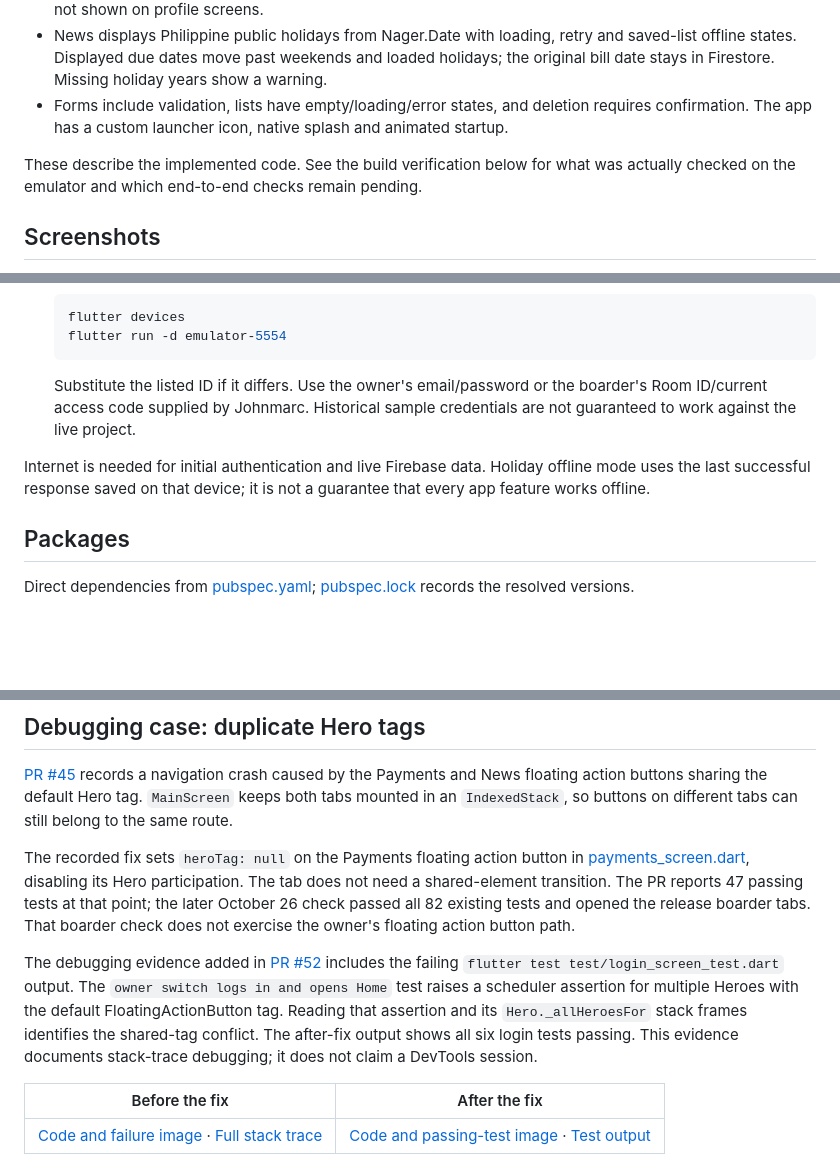
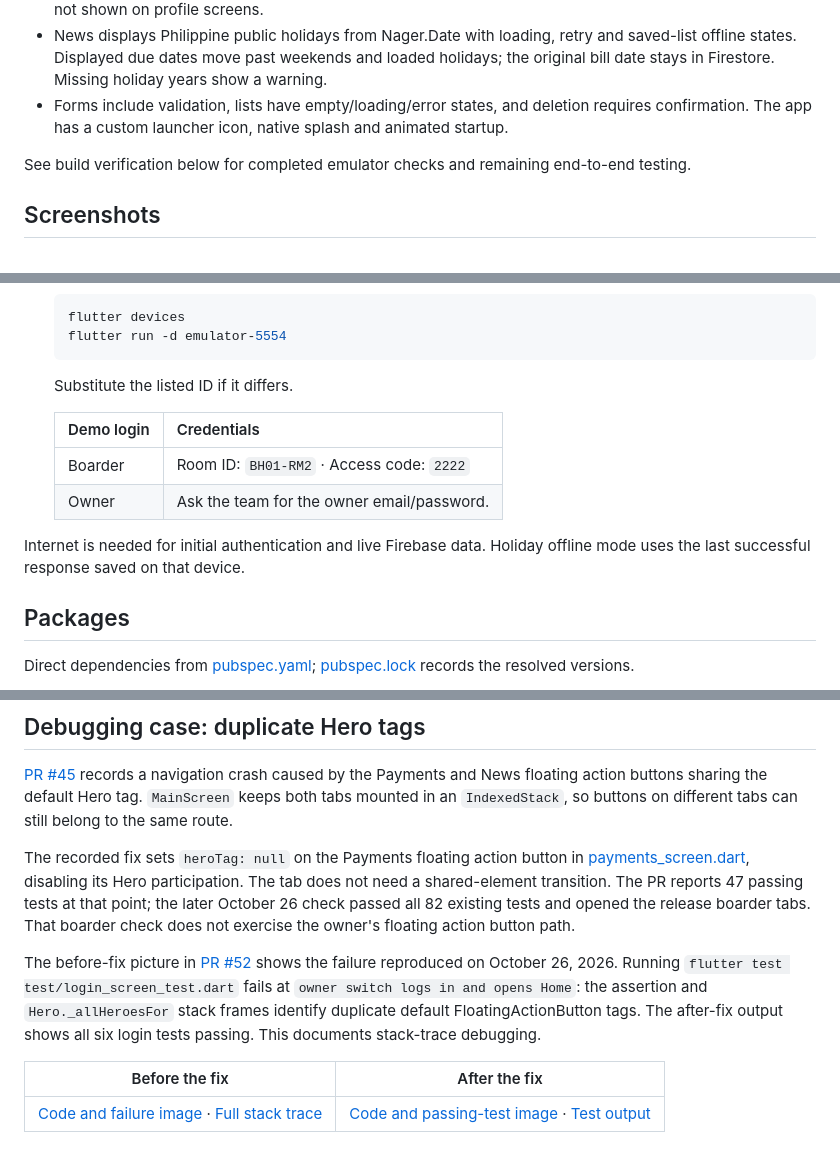
Before and after one commit to ohimeee/bhoardmate, a Markdown page: README.md, 3 parts joined by grey strips. Drawn GitHub-style; blank space fills up the shorter version.

Commit message:
Add demo boarder login to setup

````diff
--- a/README.md
+++ b/README.md
@@ -24,7 +24,7 @@ Both members contribute to Git/GitHub, review and testing.
 - News displays Philippine public holidays from Nager.Date with loading, retry and saved-list offline states. Displayed due dates move past weekends and loaded holidays; the original bill date stays in Firestore. Missing holiday years show a warning.
 - Forms include validation, lists have empty/loading/error states, and deletion requires confirmation. The app has a custom launcher icon, native splash and animated startup.
 
-These describe the implemented code. See the build verification below for what was actually checked on the emulator and which end-to-end checks remain pending.
+See build verification below for completed emulator checks and remaining end-to-end testing.
 
 ## Screenshots
 
@@ -71,9 +71,14 @@ The updated captures replace the older theme/profile/Rooms views. [Owner profile
    flutter run -d emulator-5554
    ```
 
-   Substitute the listed ID if it differs. Use the owner's email/password or the boarder's Room ID/current access code supplied by Johnmarc. Historical sample credentials are not guaranteed to work against the live project.
+   Substitute the listed ID if it differs.
 
-Internet is needed for initial authentication and live Firebase data. Holiday offline mode uses the last successful response saved on that device; it is not a guarantee that every app feature works offline.
+   | Demo login | Credentials |
+   | --- | --- |
+   | Boarder | Room ID: `BH01-RM2` · Access code: `2222` |
+   | Owner | Ask the team for the owner email/password. |
+
+Internet is needed for initial authentication and live Firebase data. Holiday offline mode uses the last successful response saved on that device.
 
 ## Packages
 
@@ -115,7 +120,7 @@ The holiday endpoint is `GET https://date.nager.at/api/v3/PublicHolidays/{year}/
 
 The recorded fix sets `heroTag: null` on the Payments floating action button in [payments_screen.dart](lib/screens/payments_screen.dart), disabling its Hero participation. The tab does not need a shared-element transition. The PR reports 47 passing tests at that point; the later October 26 check passed all 82 existing tests and opened the release boarder tabs. That boarder check does not exercise the owner's floating action button path.
 
-The debugging evidence added in [PR #52](https://github.com/ohimeee/bhoardmate/pull/52) includes the failing `flutter test test/login_screen_test.dart` output. The `owner switch logs in and opens Home` test raises a scheduler assertion for multiple Heroes with the default FloatingActionButton tag. Reading that assertion and its `Hero._allHeroesFor` stack frames identifies the shared-tag conflict. The after-fix output shows all six login tests passing. This evidence documents stack-trace debugging; it does not claim a DevTools session.
+The before-fix picture in [PR #52](https://github.com/ohimeee/bhoardmate/pull/52) shows the failure reproduced on October 26, 2026. Running `flutter test test/login_screen_test.dart` fails at `owner switch logs in and opens Home`: the assertion and `Hero._allHeroesFor` stack frames identify duplicate default FloatingActionButton tags. The after-fix output shows all six login tests passing. This documents stack-trace debugging.
 
 | Before the fix | After the fix |
 | --- | --- |
````
